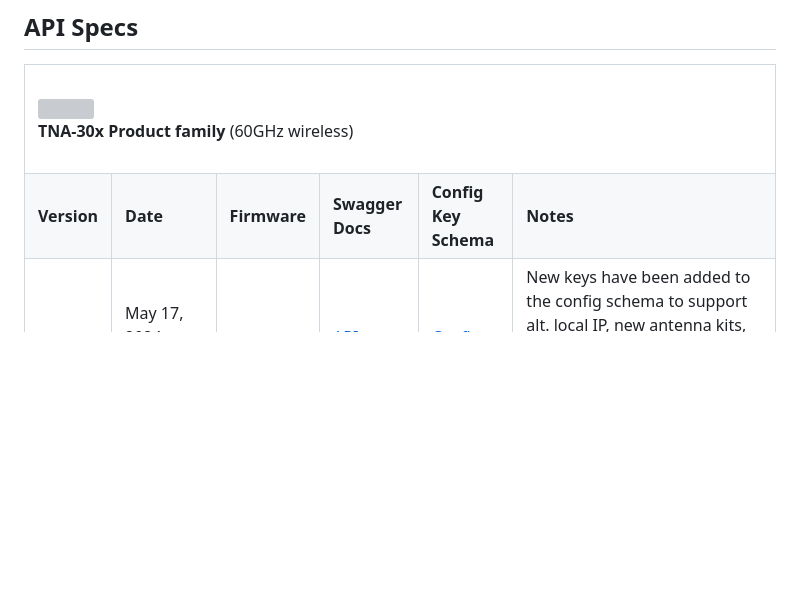
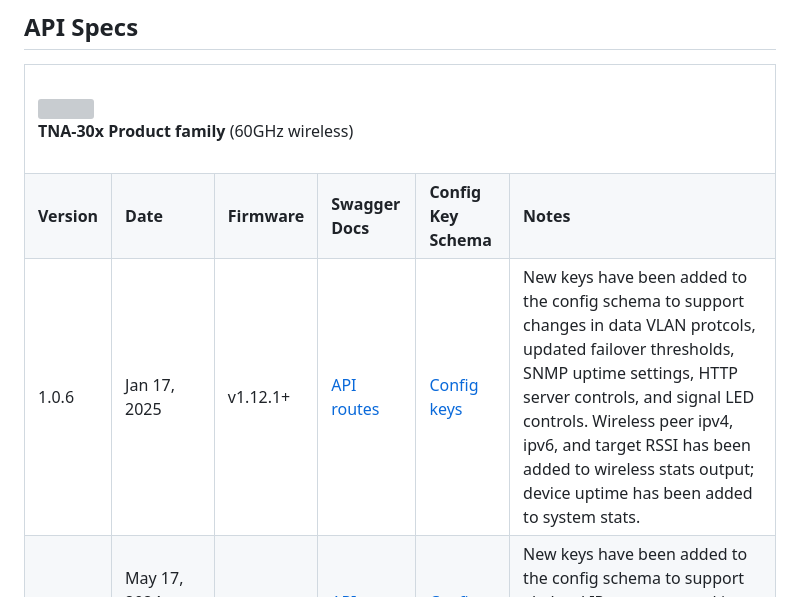
Before and after one commit to tachyon-networks/api_docs, a Markdown page: README.md, the part around the change. Rendered like a GitHub page; blank space fills up the shorter version; grey boxes are pictures that could not be loaded.

```diff
--- a/README.md
+++ b/README.md
@@ -24,6 +24,15 @@ This repo contains the swagger-based docs for the Tachyon Networks Public API ro
 <td><b>Swagger Docs</b></td>
 <td><b>Config Key Schema</b></td>
 <td><b>Notes </b></td>
+</tr>
+
+<tr>
+<td>1.0.6 </td>
+<td>Jan 17, 2025 </td>
+<td>v1.12.1+</td>
+<td><a href="https://tachyon-networks.github.io/api_docs/tna_30x/v1.0.6/" target="_blank">API routes</a></td>
+<td><a href="https://tachyon-networks.github.io/api_docs/tna_30x/v1.0.6/keys.html">Config keys</a> </td>
+<td>New keys have been added to the config schema to support changes in data VLAN protcols, updated failover thresholds, SNMP uptime settings, HTTP server controls, and signal LED controls. Wireless peer ipv4, ipv6, and target RSSI has been added to wireless stats output; device uptime has been added to system stats.</td>
 </tr>
 
 <tr>
```
